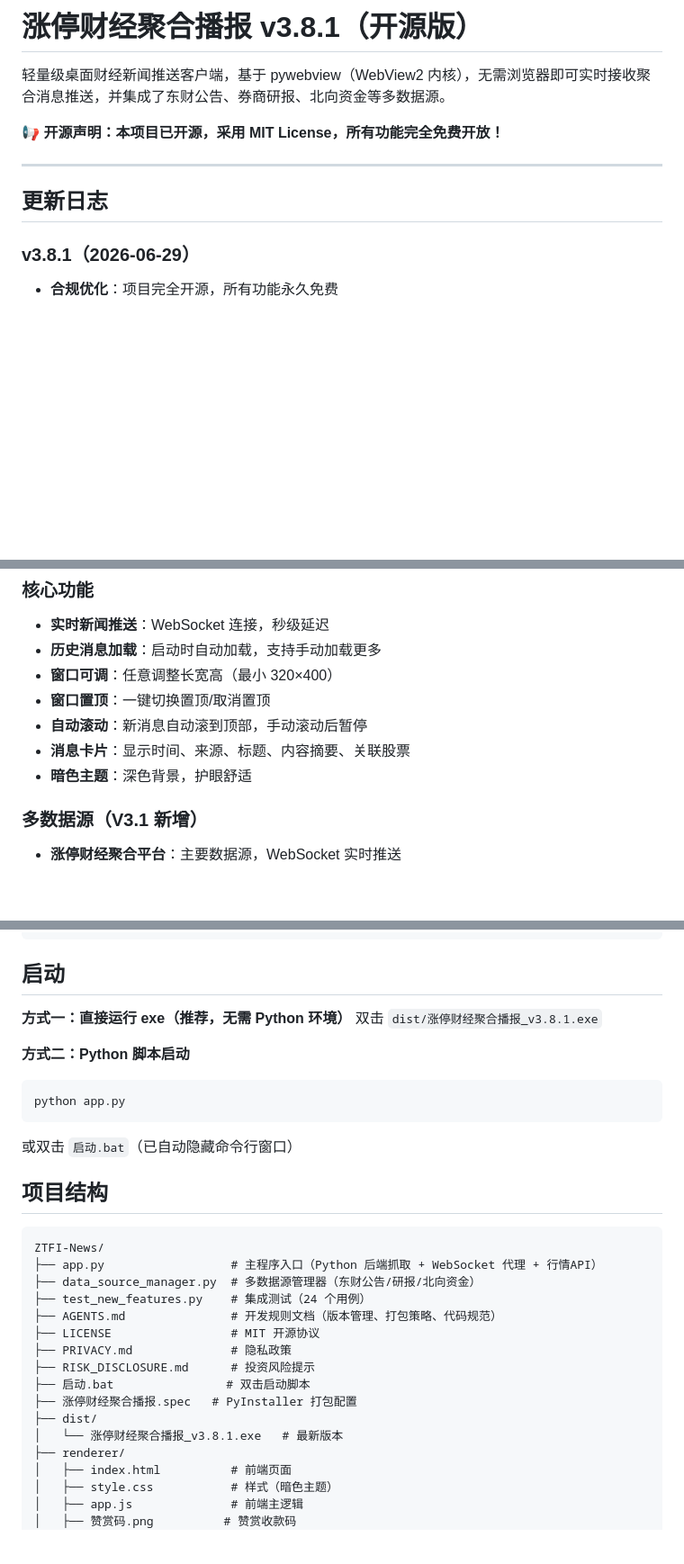
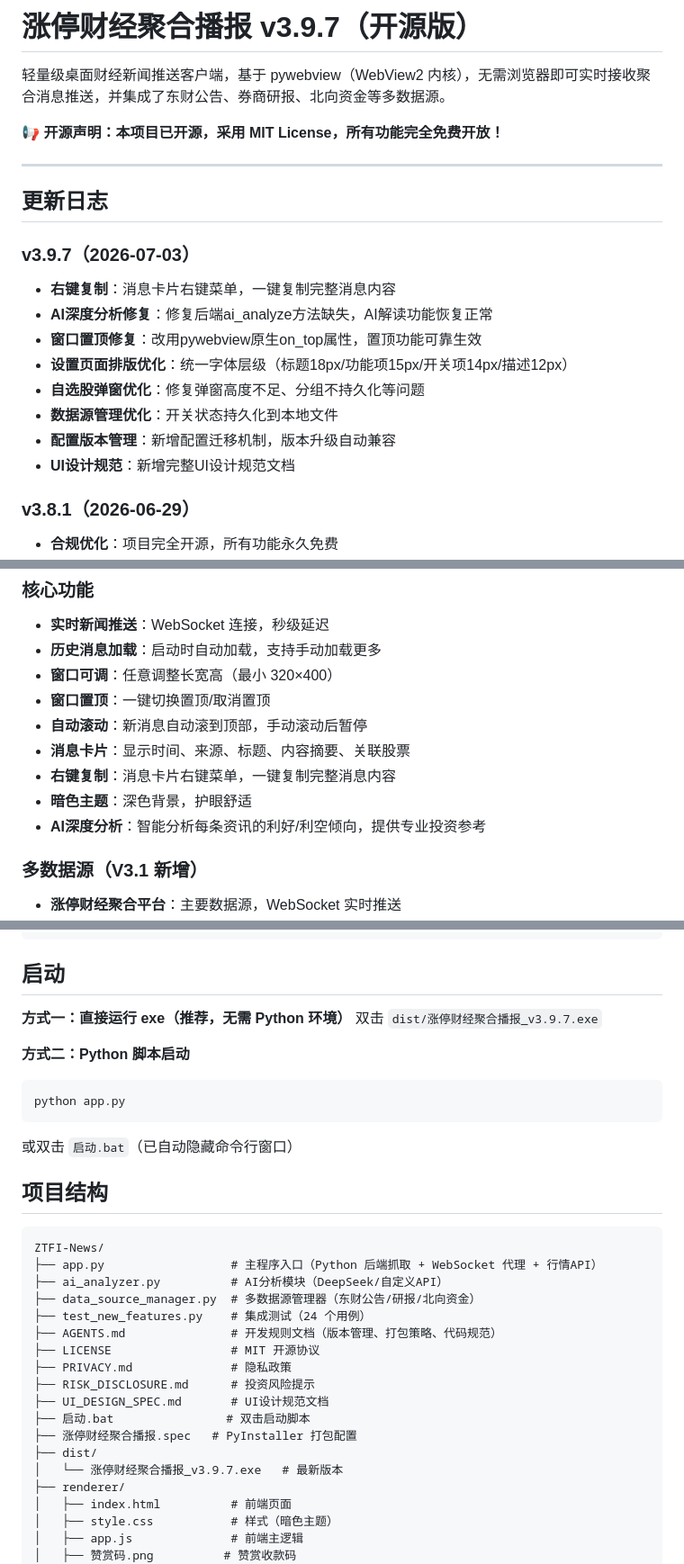
Before and after one commit to wolfjkd/zhangting-finance-news, a Markdown page: README.md, 3 parts joined by grey strips. Shown at 90% size. GitHub-like rendering; blank space fills up the shorter version.

Commit message:
docs: 更新README至v3.9.7，同步版本号和功能说明

````diff
--- a/README.md
+++ b/README.md
@@ -1,4 +1,4 @@
-# 涨停财经聚合播报 v3.8.1（开源版）
+# 涨停财经聚合播报 v3.9.7（开源版）
 
 轻量级桌面财经新闻推送客户端，基于 pywebview（WebView2 内核），无需浏览器即可实时接收聚合消息推送，并集成了东财公告、券商研报、北向资金等多数据源。
 
@@ -7,6 +7,16 @@
 ---
 
 ## 更新日志
+
+### v3.9.7（2026-07-03）
+- **右键复制**：消息卡片右键菜单，一键复制完整消息内容
+- **AI深度分析修复**：修复后端ai_analyze方法缺失，AI解读功能恢复正常
+- **窗口置顶修复**：改用pywebview原生on_top属性，置顶功能可靠生效
+- **设置页面排版优化**：统一字体层级（标题18px/功能项15px/开关项14px/描述12px）
+- **自选股弹窗优化**：修复弹窗高度不足、分组不持久化等问题
+- **数据源管理优化**：开关状态持久化到本地文件
+- **配置版本管理**：新增配置迁移机制，版本升级自动兼容
+- **UI设计规范**：新增完整UI设计规范文档
 
 ### v3.8.1（2026-06-29）
 - **合规优化**：项目完全开源，所有功能永久免费
@@ -90,7 +100,9 @@
 - **窗口置顶**：一键切换置顶/取消置顶
 - **自动滚动**：新消息自动滚到顶部，手动滚动后暂停
 - **消息卡片**：显示时间、来源、标题、内容摘要、关联股票
+- **右键复制**：消息卡片右键菜单，一键复制完整消息内容
 - **暗色主题**：深色背景，护眼舒适
+- **AI深度分析**：智能分析每条资讯的利好/利空倾向，提供专业投资参考
 
 ### 多数据源（V3.1 新增）
 - **涨停财经聚合平台**：主要数据源，WebSocket 实时推送
@@ -148,7 +160,7 @@ pip install pywebview requests websocket-client
 ## 启动
 
 **方式一：直接运行 exe（推荐，无需 Python 环境）**
-双击 `dist/涨停财经聚合播报_v3.8.1.exe`
+双击 `dist/涨停财经聚合播报_v3.9.7.exe`
 
 **方式二：Python 脚本启动**
 ```bash
@@ -161,16 +173,18 @@ python app.py
 ```
 ZTFI-News/
 ├── app.py                  # 主程序入口（Python 后端抓取 + WebSocket 代理 + 行情API）
+├── ai_analyzer.py          # AI分析模块（DeepSeek/自定义API）
 ├── data_source_manager.py  # 多数据源管理器（东财公告/研报/北向资金）
 ├── test_new_features.py    # 集成测试（24 个用例）
 ├── AGENTS.md               # 开发规则文档（版本管理、打包策略、代码规范）
 ├── LICENSE                 # MIT 开源协议
 ├── PRIVACY.md              # 隐私政策
 ├── RISK_DISCLOSURE.md      # 投资风险提示
+├── UI_DESIGN_SPEC.md       # UI设计规范文档
 ├── 启动.bat                # 双击启动脚本
 ├── 涨停财经聚合播报.spec   # PyInstaller 打包配置
 ├── dist/
-│   └── 涨停财经聚合播报_v3.8.1.exe   # 最新版本
+│   └── 涨停财经聚合播报_v3.9.7.exe   # 最新版本
 ├── renderer/
 │   ├── index.html          # 前端页面
 │   ├── style.css           # 样式（暗色主题）
````
Also changed, not shown: other parts of README.md (+1 -1 lines).
